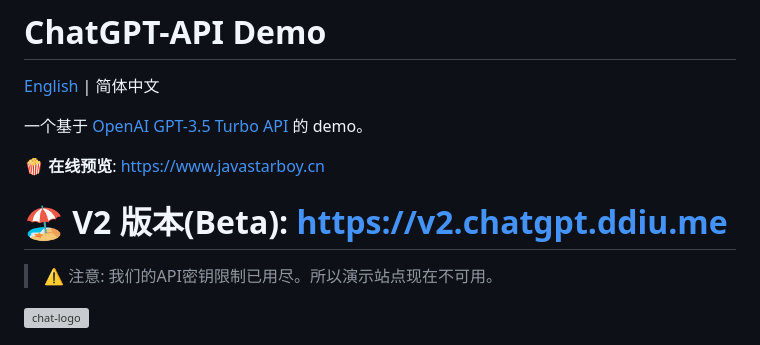
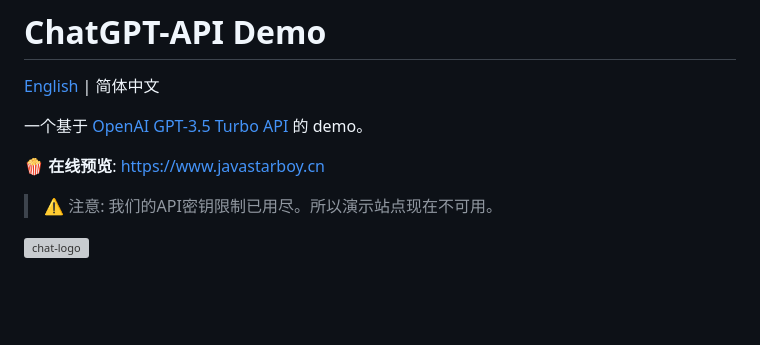
Before and after one commit to javastarboy/chatgpt-vercel, a Markdown page: README.zh-CN.md, the part around the change. GitHub-like rendering; blank space fills up the shorter version; grey boxes are pictures that could not be loaded.

```diff
--- a/README.zh-CN.md
+++ b/README.zh-CN.md
@@ -5,8 +5,6 @@
 一个基于 [OpenAI GPT-3.5 Turbo API](https://platform.openai.com/docs/guides/chat) 的 demo。
 
 **🍿 在线预览**: https://www.javastarboy.cn
-
-# **🏖️ V2 版本(Beta)**: https://v2.chatgpt.ddiu.me
 
 > ⚠️ 注意: 我们的API密钥限制已用尽。所以演示站点现在不可用。
 
```
